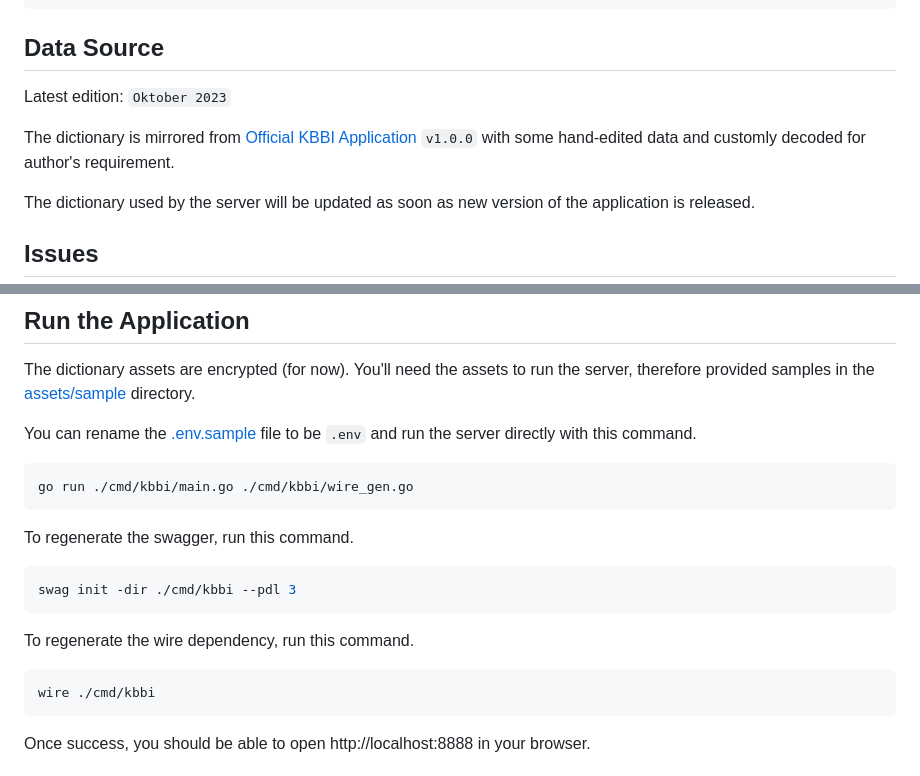
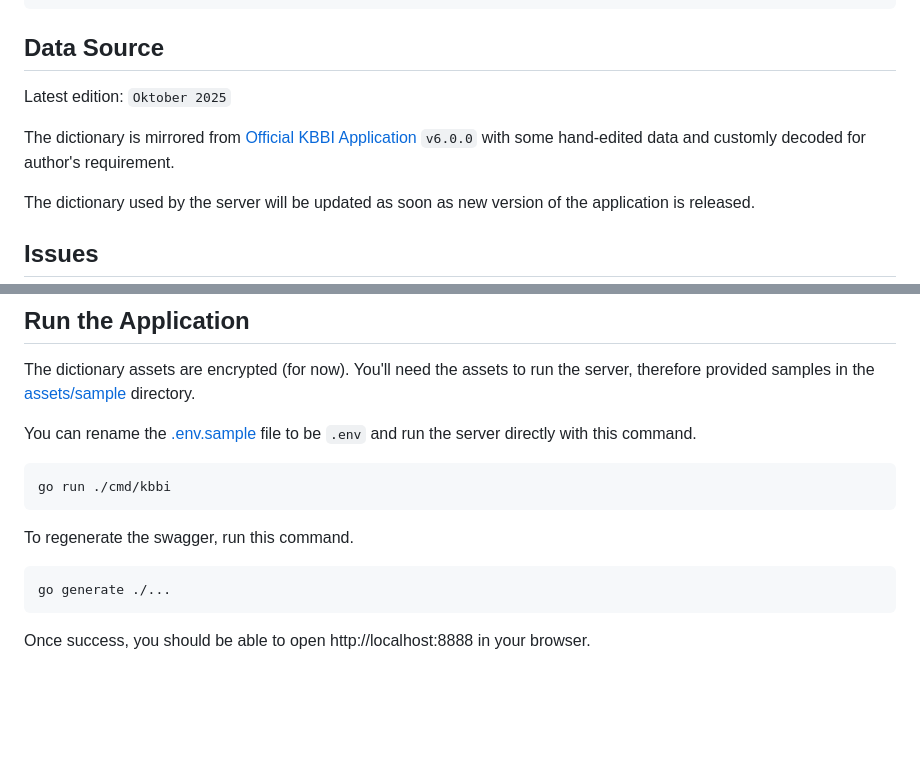
Before and after one commit to raf555/kbbi-api, a Markdown page: README.md, 2 parts joined by grey strips. Drawn GitHub-style; blank space fills up the shorter version.

Commit message:
chore: update readme

````diff
--- a/README.md
+++ b/README.md
@@ -54,9 +54,9 @@ Probably the most complete public KBBI API you will ever find.
 
 ## Data Source
 
-Latest edition: `Oktober 2023`
+Latest edition: `Oktober 2025`
 
-The dictionary is mirrored from [Official KBBI Application][] `v1.0.0` with some hand-edited data and customly decoded for author's requirement.
+The dictionary is mirrored from [Official KBBI Application][] `v6.0.0` with some hand-edited data and customly decoded for author's requirement.
 
 The dictionary used by the server will be updated as soon as new version of the application is released.
 
@@ -73,19 +73,13 @@ The dictionary assets are encrypted (for now). You'll need the assets to run the
 You can rename the [.env.sample](.env.sample) file to be `.env` and run the server directly with this command.
 
 ```sh
-go run ./cmd/kbbi/main.go ./cmd/kbbi/wire_gen.go
+go run ./cmd/kbbi
 ```
 
 To regenerate the swagger, run this command.
 
 ```sh
-swag init -dir ./cmd/kbbi --pdl 3
-```
-
-To regenerate the wire dependency, run this command.
-
-```sh
-wire ./cmd/kbbi
+go generate ./...
 ```
 
 Once success, you should be able to open http://localhost:8888 in your browser.
````
